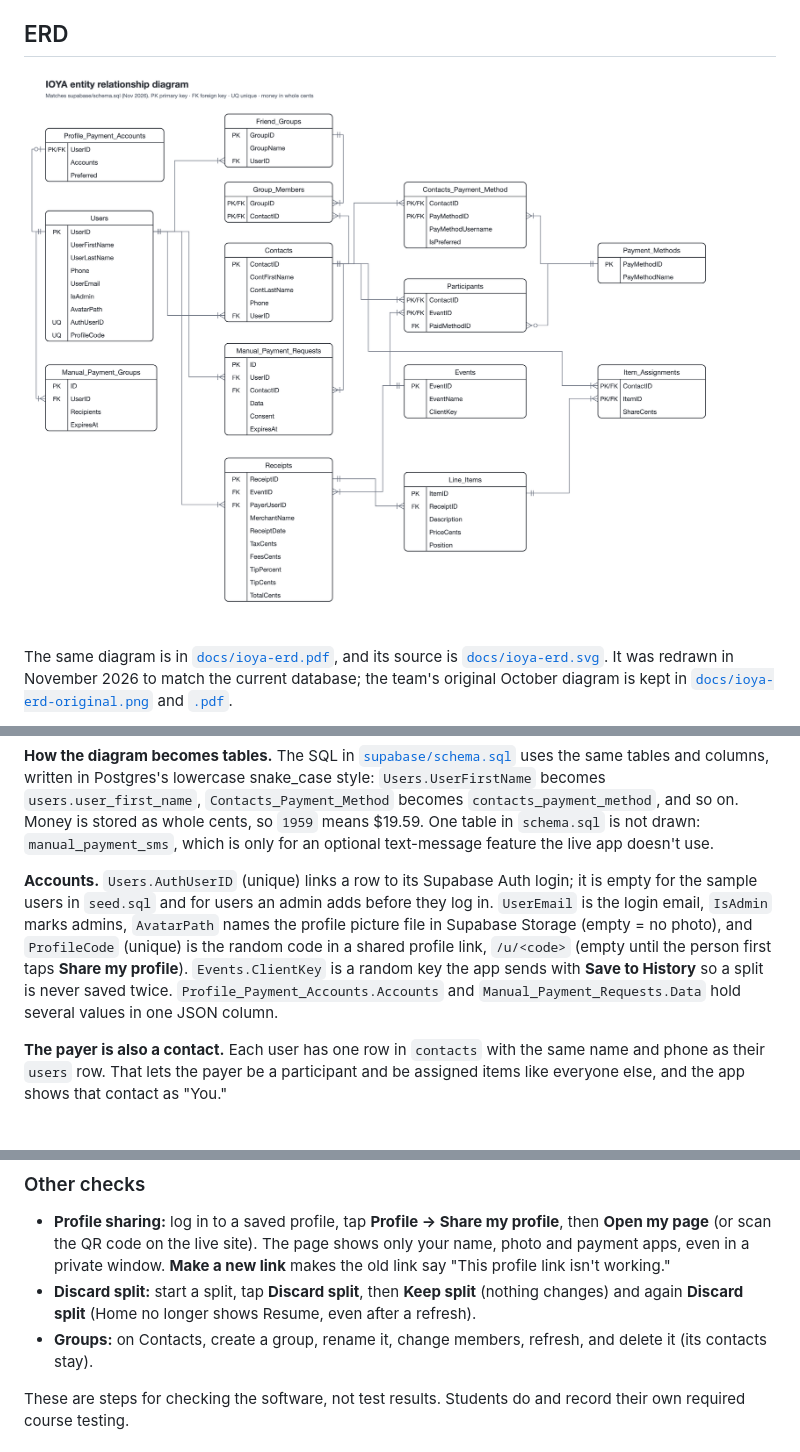
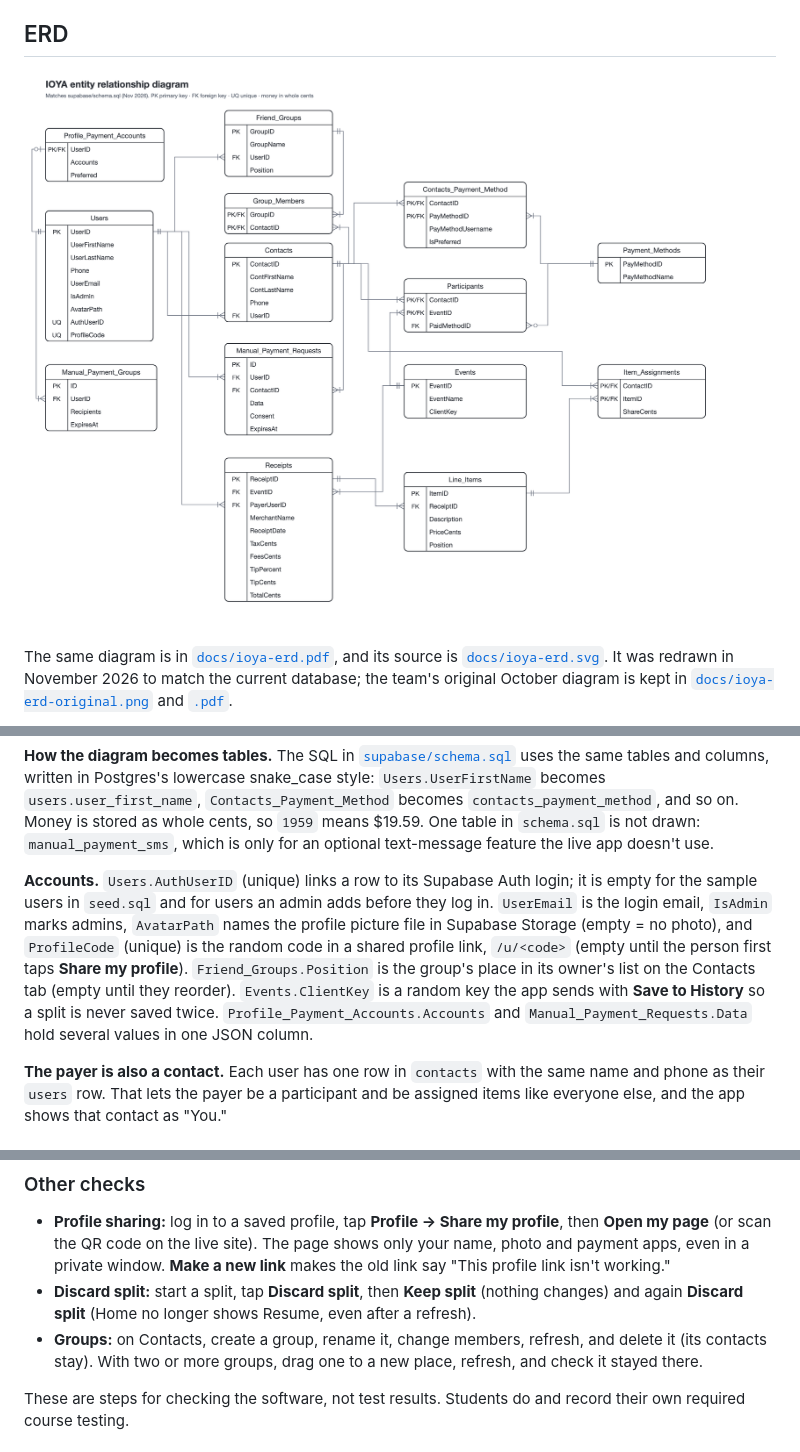
Before and after one commit to mccleanjackson/ioya, a Markdown page: README.md, 3 parts joined by grey strips. Rendered like a GitHub page; pictures changed too: docs/ioya-erd.png.

Commit message:
Reorder groups by dragging (or Alt+arrows); order saved per account and used in the split picker

```diff
--- a/README.md
+++ b/README.md
@@ -37,7 +37,7 @@ The same diagram is in [`docs/ioya-erd.pdf`](docs/ioya-erd.pdf), and its source
 
 **How the diagram becomes tables.** The SQL in [`supabase/schema.sql`](supabase/schema.sql) uses the same tables and columns, written in Postgres's lowercase snake_case style: `Users.UserFirstName` becomes `users.user_first_name`, `Contacts_Payment_Method` becomes `contacts_payment_method`, and so on. Money is stored as whole cents, so `1959` means $19.59. One table in `schema.sql` is not drawn: `manual_payment_sms`, which is only for an optional text-message feature the live app doesn't use.
 
-**Accounts.** `Users.AuthUserID` (unique) links a row to its Supabase Auth login; it is empty for the sample users in `seed.sql` and for users an admin adds before they log in. `UserEmail` is the login email, `IsAdmin` marks admins, `AvatarPath` names the profile picture file in Supabase Storage (empty = no photo), and `ProfileCode` (unique) is the random code in a shared profile link, `/u/<code>` (empty until the person first taps **Share my profile**). `Events.ClientKey` is a random key the app sends with **Save to History** so a split is never saved twice. `Profile_Payment_Accounts.Accounts` and `Manual_Payment_Requests.Data` hold several values in one JSON column.
+**Accounts.** `Users.AuthUserID` (unique) links a row to its Supabase Auth login; it is empty for the sample users in `seed.sql` and for users an admin adds before they log in. `UserEmail` is the login email, `IsAdmin` marks admins, `AvatarPath` names the profile picture file in Supabase Storage (empty = no photo), and `ProfileCode` (unique) is the random code in a shared profile link, `/u/<code>` (empty until the person first taps **Share my profile**). `Friend_Groups.Position` is the group's place in its owner's list on the Contacts tab (empty until they reorder). `Events.ClientKey` is a random key the app sends with **Save to History** so a split is never saved twice. `Profile_Payment_Accounts.Accounts` and `Manual_Payment_Requests.Data` hold several values in one JSON column.
 
 **The payer is also a contact.** Each user has one row in `contacts` with the same name and phone as their `users` row. That lets the payer be a participant and be assigned items like everyone else, and the app shows that contact as "You."
 
@@ -272,7 +273,7 @@ Open the printed address on the phone and enter the emailed PIN. It needs the co
 
 - **Profile sharing:** log in to a saved profile, tap **Profile → Share my profile**, then **Open my page** (or scan the QR code on the live site). The page shows only your name, photo and payment apps, even in a private window. **Make a new link** makes the old link say "This profile link isn't working."
 - **Discard split:** start a split, tap **Discard split**, then **Keep split** (nothing changes) and again **Discard split** (Home no longer shows Resume, even after a refresh).
-- **Groups:** on Contacts, create a group, rename it, change members, refresh, and delete it (its contacts stay).
+- **Groups:** on Contacts, create a group, rename it, change members, refresh, and delete it (its contacts stay). With two or more groups, drag one to a new place, refresh, and check it stayed there.
 
 These are steps for checking the software, not test results. Students do and record their own required course testing.
 
```
Also changed, not shown: other parts of README.md (+1 -0 lines), AGENTS.md (+3 -2 lines), 6 other files.
